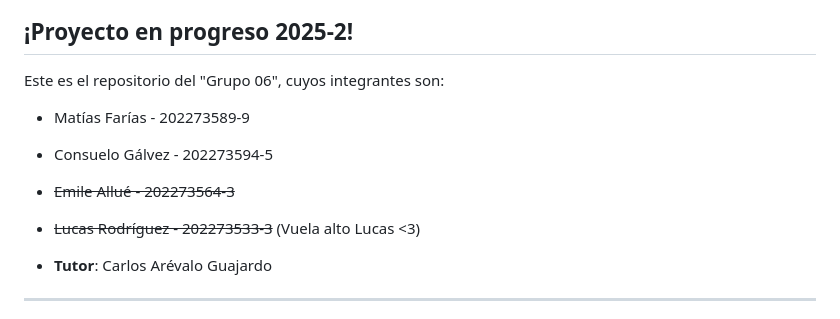
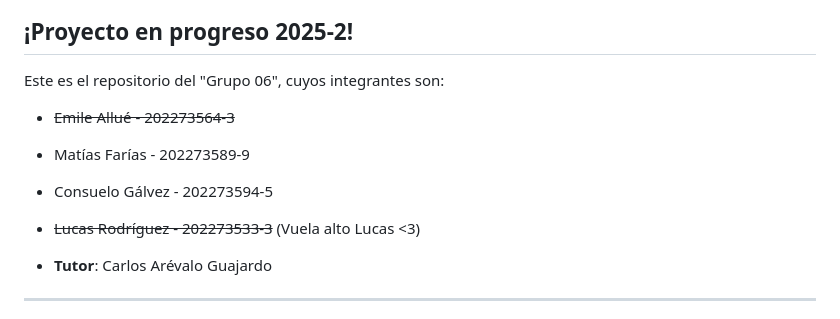
Before and after one commit to blitztanz/GRUPO06-2025-PROYINF, a Markdown page: README.md, the part around the change. Rendered like a GitHub page.

```diff
--- a/README.md
+++ b/README.md
@@ -4,10 +4,11 @@
 
 Este es el repositorio del "Grupo 06", cuyos integrantes son:
 
+* ~~Emile Allué - 202273564-3~~
 * Matías Farías - 202273589-9
 * Consuelo Gálvez - 202273594-5
-* ~~Emile Allué - 202273564-3~~
 * ~~Lucas Rodríguez - 202273533-3~~ (Vuela alto Lucas <3)
+
 
 * **Tutor**: Carlos Arévalo Guajardo
 
```
